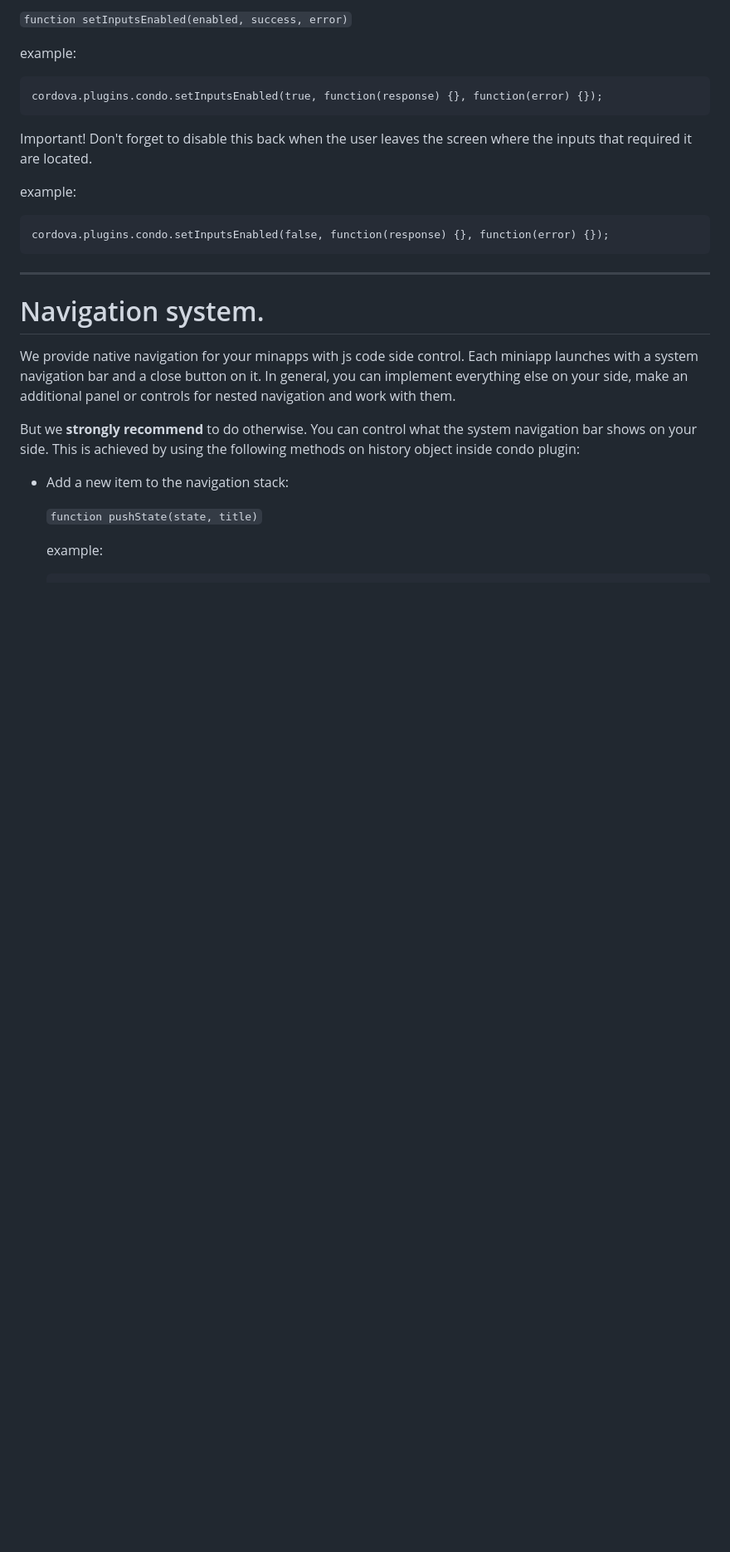
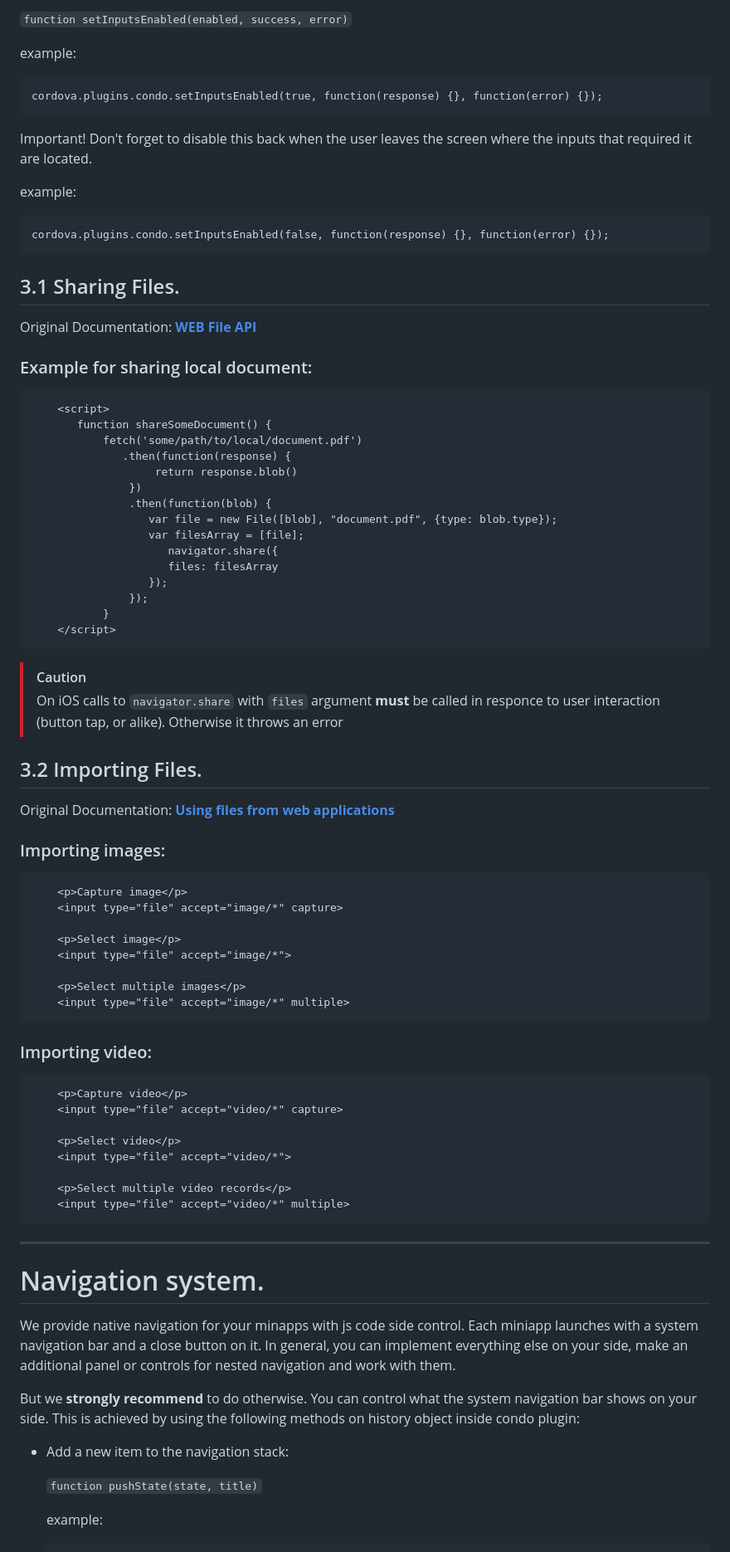
Before and after one commit to open-condo-software/mobile_cordova_ios_demoapplication, a Markdown page: readme.md, the part around one of its changes. Shown at 83% size. Drawn GitHub-style; blank space fills up the shorter version.

````diff
--- a/readme.md
+++ b/readme.md
@@ -155,6 +159,56 @@ example:
 cordova.plugins.condo.setInputsEnabled(false, function(response) {}, function(error) {});
 ```
 
+## 3.1 Sharing Files. <a name="sharing_files"></a>
+
+Original Documentation: [**WEB File API**](https://developer.mozilla.org/en-US/docs/Web/API/Navigator/share)
+### Example for sharing local document:
+```html
+    <script>
+       function shareSomeDocument() {
+           fetch('some/path/to/local/document.pdf')
+              .then(function(response) {
+                   return response.blob()
+               })
+               .then(function(blob) {
+                  var file = new File([blob], "document.pdf", {type: blob.type});
+                  var filesArray = [file];
+                     navigator.share({
+                     files: filesArray
+                  });
+               });
+           }
+    </script>
+```
+
+> [!CAUTION]
+> On iOS calls to `navigator.share` with `files` argument **must** be called in responce to user interaction (button tap, or alike).
+> Otherwise it throws an error
+
+## 3.2 Importing Files. <a name="import_files"></a>
+Original Documentation: [**Using files from web applications**](https://developer.mozilla.org/en-US/docs/Web/API/File_API/Using_files_from_web_applications)
+### Importing images:
+```html
+    <p>Capture image</p>
+    <input type="file" accept="image/*" capture>
+
+    <p>Select image</p>
+    <input type="file" accept="image/*">
+
+    <p>Select multiple images</p>
+    <input type="file" accept="image/*" multiple>
+```
+### Importing video:
+```html
+    <p>Capture video</p>
+    <input type="file" accept="video/*" capture>
+
+    <p>Select video</p>
+    <input type="file" accept="video/*">
+
+    <p>Select multiple video records</p>
+    <input type="file" accept="video/*" multiple>
+```
 ---
 
 # Navigation system. <a name="navigation_system"></a>
````
Also changed, not shown: other parts of readme.md (+11 -7 lines).
